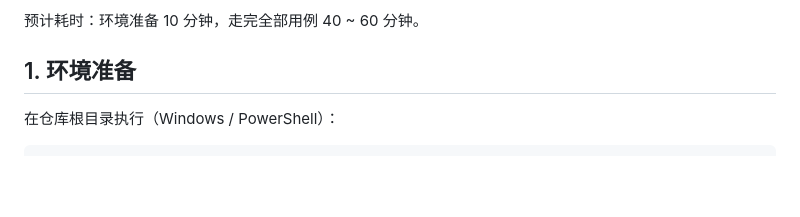
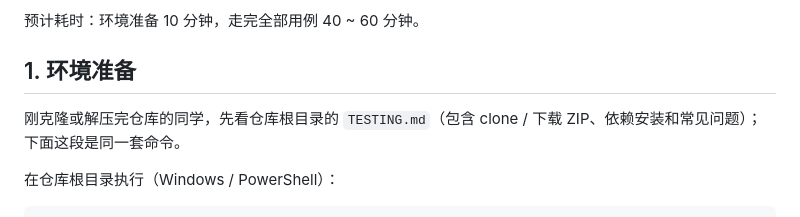
Before and after one commit to zhouqq-hash/-Document-collaboration-platform, a Markdown page: docs/testing-guide.md, the part around the change. Rendered like a GitHub page; blank space fills up the shorter version.

Commit message:
文档：新增 TESTING.md，给测试同学的上手步骤
包含 clone / 下载 ZIP、环境要求、五步启动、演示账号、用例入口、
缺陷反馈模板和常见问题；docs/testing-guide.md 顶部指向它。

```diff
--- a/docs/testing-guide.md
+++ b/docs/testing-guide.md
@@ -9,6 +9,8 @@
 预计耗时：环境准备 10 分钟，走完全部用例 40 ~ 60 分钟。
 
 ## 1. 环境准备
+
+刚克隆或解压完仓库的同学，先看仓库根目录的 `TESTING.md`（包含 clone / 下载 ZIP、依赖安装和常见问题）；下面这段是同一套命令。
 
 在仓库根目录执行（Windows / PowerShell）：
 
```
Also changed, not shown: TESTING.md (added, +110 -0 lines).
